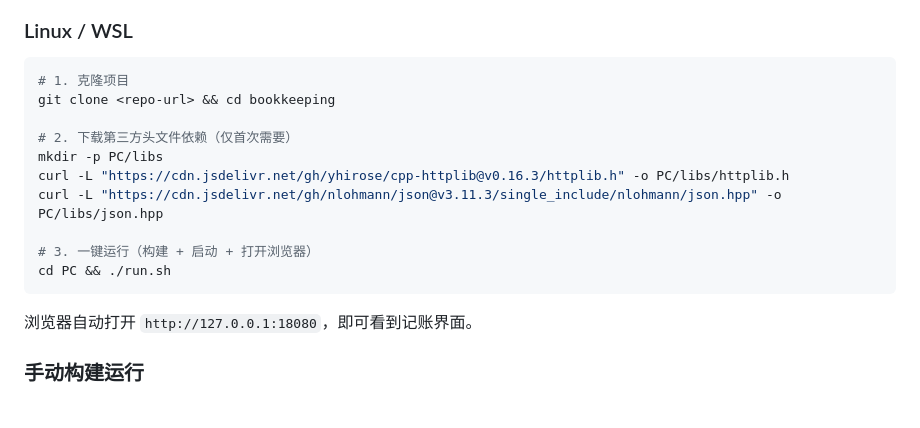
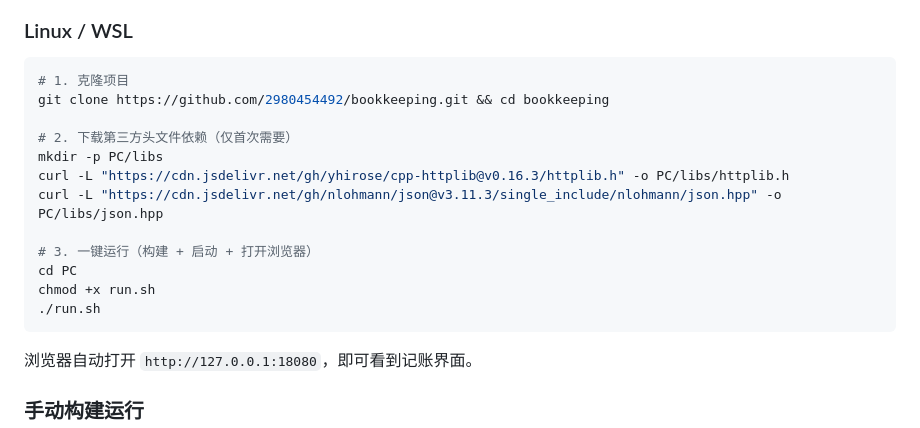
Before and after one commit to 2980454492/bookkeeping, a Markdown page: README.md, the part around the change. GitHub-like rendering; blank space fills up the shorter version.

Commit message:
【修改】README.md的启动项目

````diff
--- a/README.md
+++ b/README.md
@@ -78,7 +78,7 @@ sudo apt update && sudo apt install -y build-essential cmake libsqlite3-dev
 
 ```bash
 # 1. 克隆项目
-git clone <repo-url> && cd bookkeeping
+git clone https://github.com/2980454492/bookkeeping.git && cd bookkeeping
 
 # 2. 下载第三方头文件依赖（仅首次需要）
 mkdir -p PC/libs
@@ -86,7 +86,9 @@ curl -L "https://cdn.jsdelivr.net/gh/yhirose/cpp-httplib@v0.16.3/httplib.h" -o P
 curl -L "https://cdn.jsdelivr.net/gh/nlohmann/json@v3.11.3/single_include/nlohmann/json.hpp" -o PC/libs/json.hpp
 
 # 3. 一键运行（构建 + 启动 + 打开浏览器）
-cd PC && ./run.sh
+cd PC
+chmod +x run.sh
+./run.sh
 ```
 
 浏览器自动打开 `http://127.0.0.1:18080`，即可看到记账界面。
````
